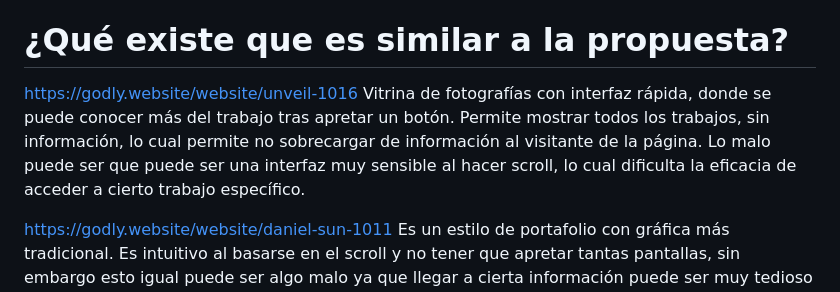
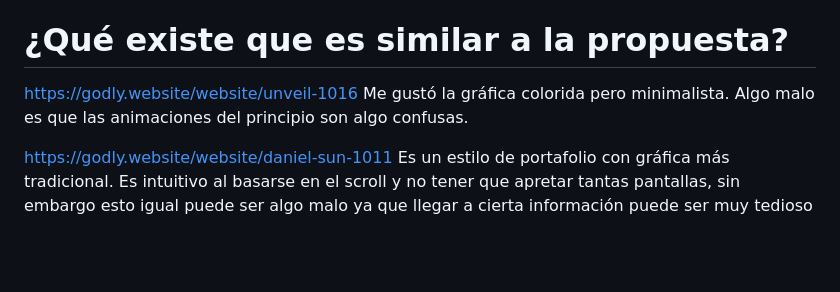
Before and after one commit to wrnatarb/Portafolio-Renata-Ramos, a Markdown page: README.md, the part around the change. Rendered like a GitHub page; blank space fills up the shorter version.

```diff
--- a/README.md
+++ b/README.md
@@ -61,8 +61,8 @@ Cómo: Apreta el link que subió Renata a LinkedIn
 Cuándo: Cuando no tenga nada que hacer.
 
 # ¿Qué existe que es similar a la propuesta?
-https://godly.website/website/unveil-1016
-Vitrina de fotografías con interfaz rápida, donde se puede conocer más del trabajo tras apretar un botón. Permite mostrar todos los trabajos, sin información, lo cual permite no sobrecargar de información al visitante de la página. Lo malo puede ser que puede ser una interfaz muy sensible al hacer scroll, lo cual dificulta la eficacia de acceder a cierto trabajo específico.
+[https://godly.website/website/unveil-1016](https://ayakaito.com/)
+Me gustó la gráfica colorida pero minimalista. Algo malo es que las animaciones del principio son algo confusas.
 
 https://godly.website/website/daniel-sun-1011
 Es un estilo de portafolio con gráfica más tradicional. Es intuitivo al basarse en el scroll y no tener que apretar tantas pantallas, sin embargo esto igual puede ser algo malo ya que llegar a cierta información puede ser muy tedioso y no todos los visitantes bajarán hasta el final. Sin embargo tiene animaciones que lo sigue haciendo interesante.
```
